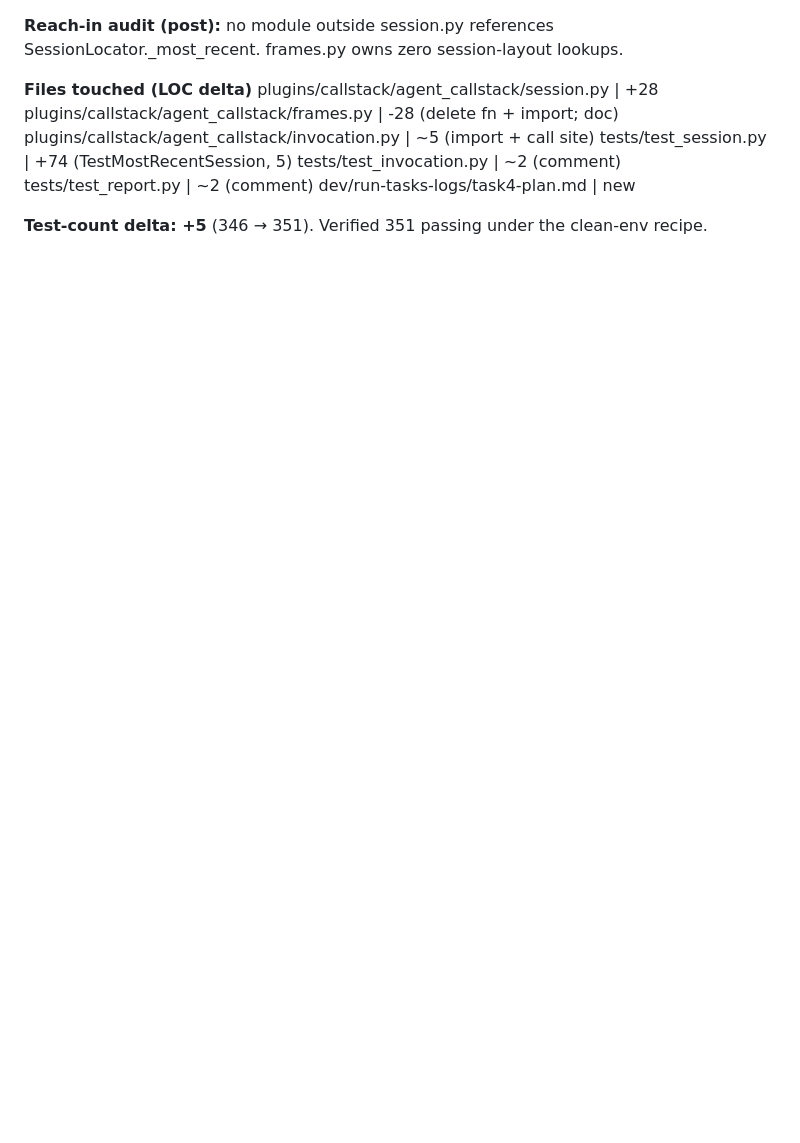
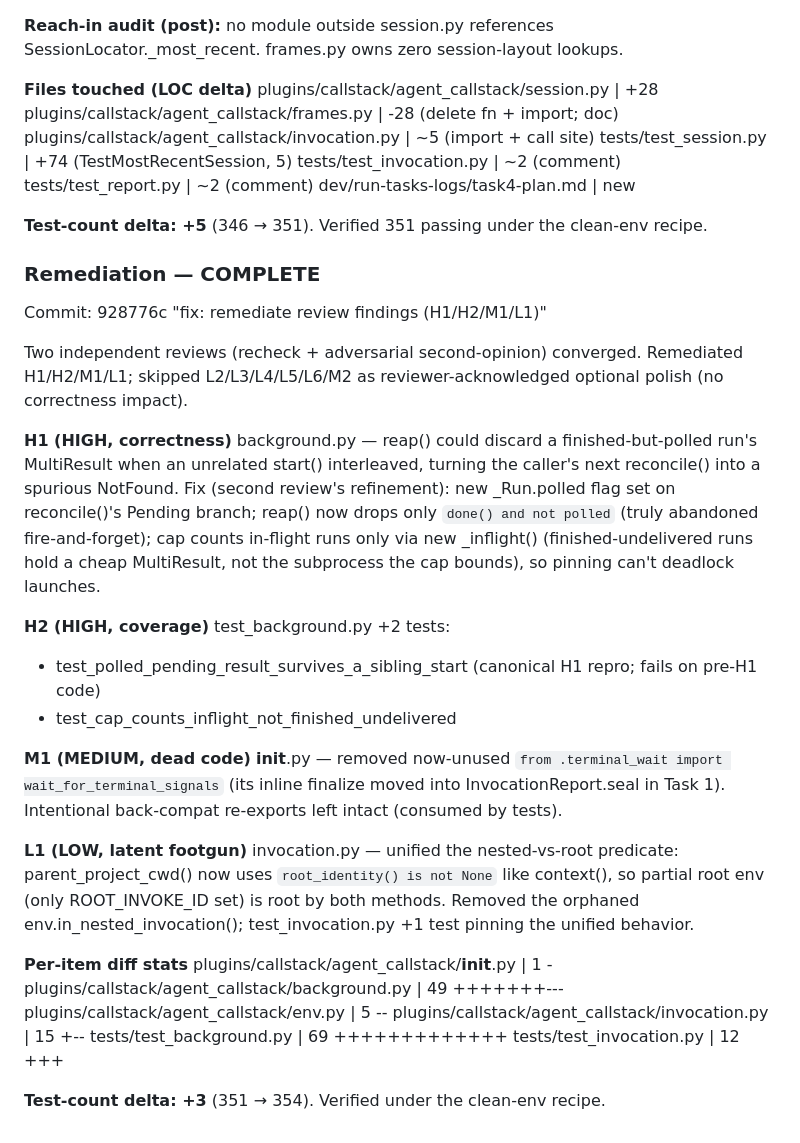
Before and after one commit to unwind-labs/callstack, a Markdown page: dev/run-tasks-logs/20260525-193426-deepen-modules.md, the part around the change. Drawn GitHub-style; blank space fills up the shorter version.

Commit message:
docs: log remediation summary (H1/H2/M1/L1) into run log

```diff
--- a/dev/run-tasks-logs/20260525-193426-deepen-modules.md
+++ b/dev/run-tasks-logs/20260525-193426-deepen-modules.md
@@ -207,3 +207,45 @@ SessionLocator._most_recent. frames.py owns zero session-layout lookups.
 
 **Test-count delta: +5** (346 → 351). Verified 351 passing under the
 clean-env recipe.
+
+### Remediation — COMPLETE
+Commit: 928776c "fix: remediate review findings (H1/H2/M1/L1)"
+
+Two independent reviews (recheck + adversarial second-opinion) converged.
+Remediated H1/H2/M1/L1; skipped L2/L3/L4/L5/L6/M2 as reviewer-acknowledged
+optional polish (no correctness impact).
+
+**H1 (HIGH, correctness)** background.py — reap() could discard a
+finished-but-polled run's MultiResult when an unrelated start() interleaved,
+turning the caller's next reconcile() into a spurious NotFound. Fix (second
+review's refinement): new _Run.polled flag set on reconcile()'s Pending branch;
+reap() now drops only `done() and not polled` (truly abandoned fire-and-forget);
+cap counts in-flight runs only via new _inflight() (finished-undelivered runs
+hold a cheap MultiResult, not the subprocess the cap bounds), so pinning can't
+deadlock launches.
+
+**H2 (HIGH, coverage)** test_background.py +2 tests:
+- test_polled_pending_result_survives_a_sibling_start (canonical H1 repro;
+  fails on pre-H1 code)
+- test_cap_counts_inflight_not_finished_undelivered
+
+**M1 (MEDIUM, dead code)** __init__.py — removed now-unused
+`from .terminal_wait import wait_for_terminal_signals` (its inline finalize
+moved into InvocationReport.seal in Task 1). Intentional back-compat
+re-exports left intact (consumed by tests).
+
+**L1 (LOW, latent footgun)** invocation.py — unified the nested-vs-root
+predicate: parent_project_cwd() now uses `root_identity() is not None` like
+context(), so partial root env (only ROOT_INVOKE_ID set) is root by both
+methods. Removed the orphaned env.in_nested_invocation(); test_invocation.py
++1 test pinning the unified behavior.
+
+**Per-item diff stats**
+ plugins/callstack/agent_callstack/__init__.py   |  1 -
+ plugins/callstack/agent_callstack/background.py | 49 +++++++---
+ plugins/callstack/agent_callstack/env.py        |  5 --
+ plugins/callstack/agent_callstack/invocation.py | 15 +--
+ tests/test_background.py                        | 69 +++++++++++++
+ tests/test_invocation.py                        | 12 +++
+
+**Test-count delta: +3** (351 → 354). Verified under the clean-env recipe.
```
